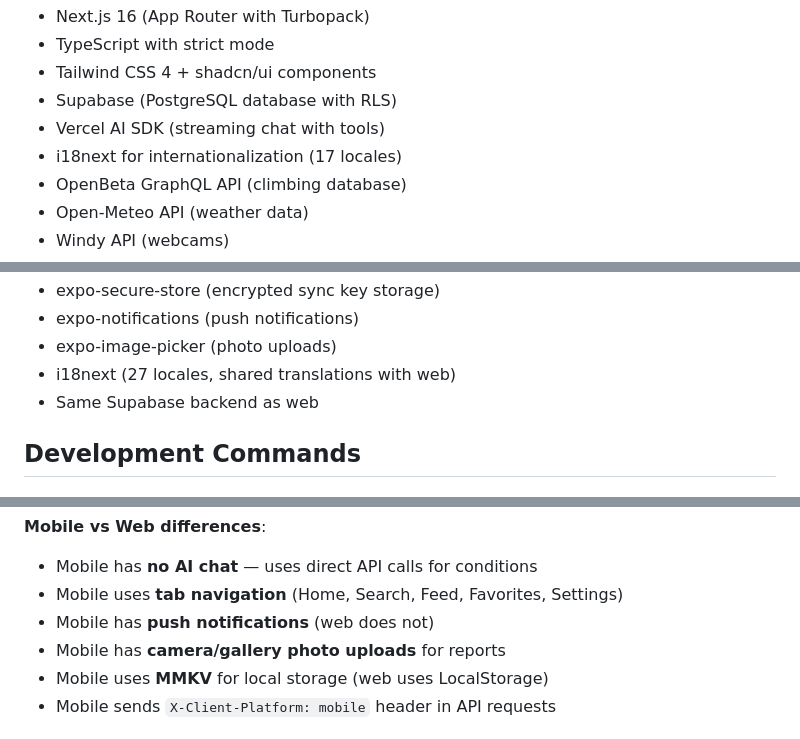
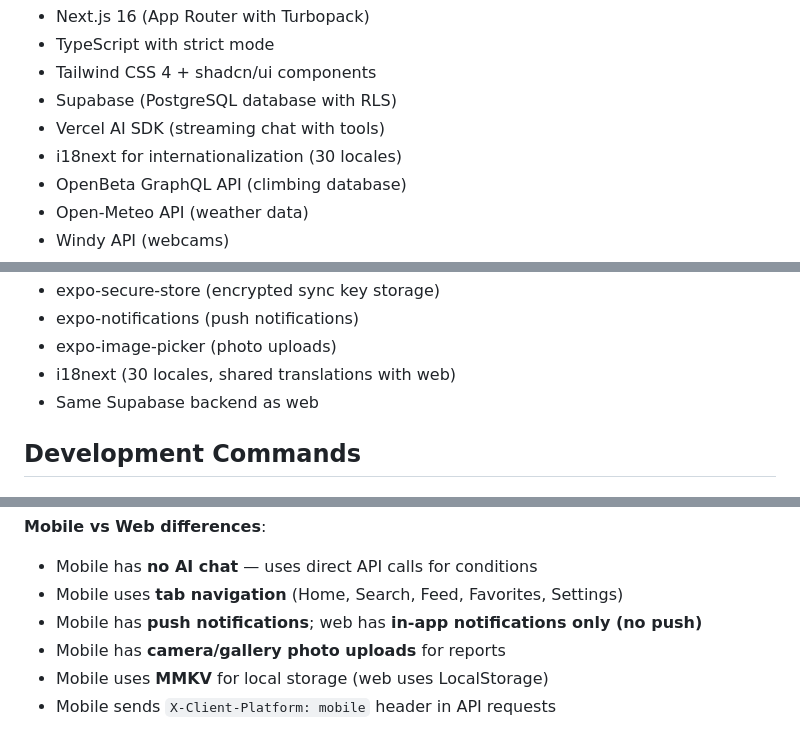
Before and after one commit to rbatsenko/beta-rocks, a Markdown page: CLAUDE.md, 3 parts joined by grey strips. Rendered like a GitHub page.

```diff
--- a/CLAUDE.md
+++ b/CLAUDE.md
@@ -18,7 +18,7 @@ This is a **monorepo** with two apps:
 - Tailwind CSS 4 + shadcn/ui components
 - Supabase (PostgreSQL database with RLS)
 - Vercel AI SDK (streaming chat with tools)
-- i18next for internationalization (17 locales)
+- i18next for internationalization (30 locales)
 - OpenBeta GraphQL API (climbing database)
 - Open-Meteo API (weather data)
 - Windy API (webcams)
@@ -34,7 +34,7 @@ This is a **monorepo** with two apps:
 - expo-secure-store (encrypted sync key storage)
 - expo-notifications (push notifications)
 - expo-image-picker (photo uploads)
-- i18next (27 locales, shared translations with web)
+- i18next (30 locales, shared translations with web)
 - Same Supabase backend as web
 
 ## Development Commands
@@ -355,7 +357,7 @@ mobile/
 
 - Mobile has **no AI chat** — uses direct API calls for conditions
 - Mobile uses **tab navigation** (Home, Search, Feed, Favorites, Settings)
-- Mobile has **push notifications** (web does not)
+- Mobile has **push notifications**; web has **in-app notifications only (no push)**
 - Mobile has **camera/gallery photo uploads** for reports
 - Mobile uses **MMKV** for local storage (web uses LocalStorage)
 - Mobile sends `X-Client-Platform: mobile` header in API requests
```
Also changed, not shown: other parts of CLAUDE.md (+7 -5 lines).
